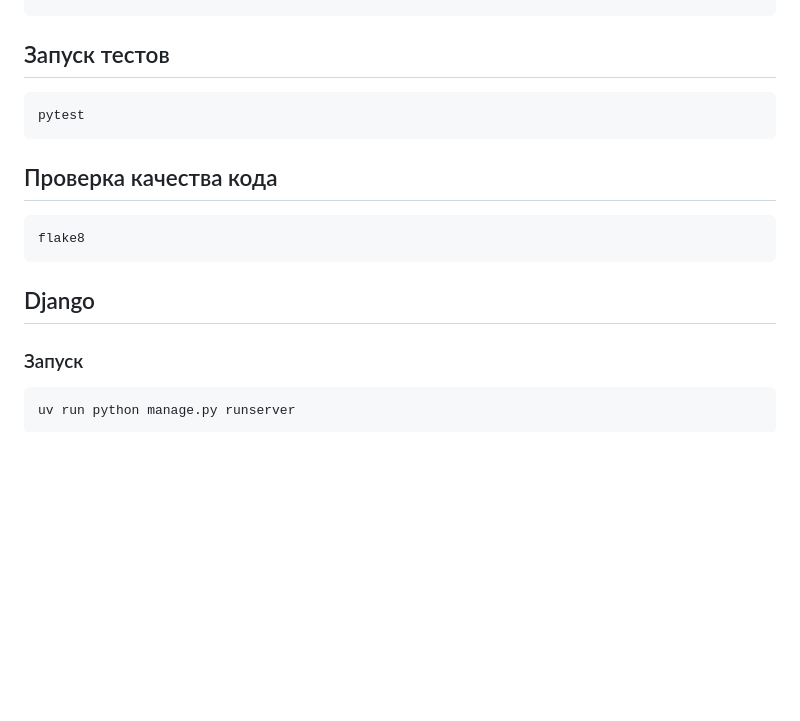
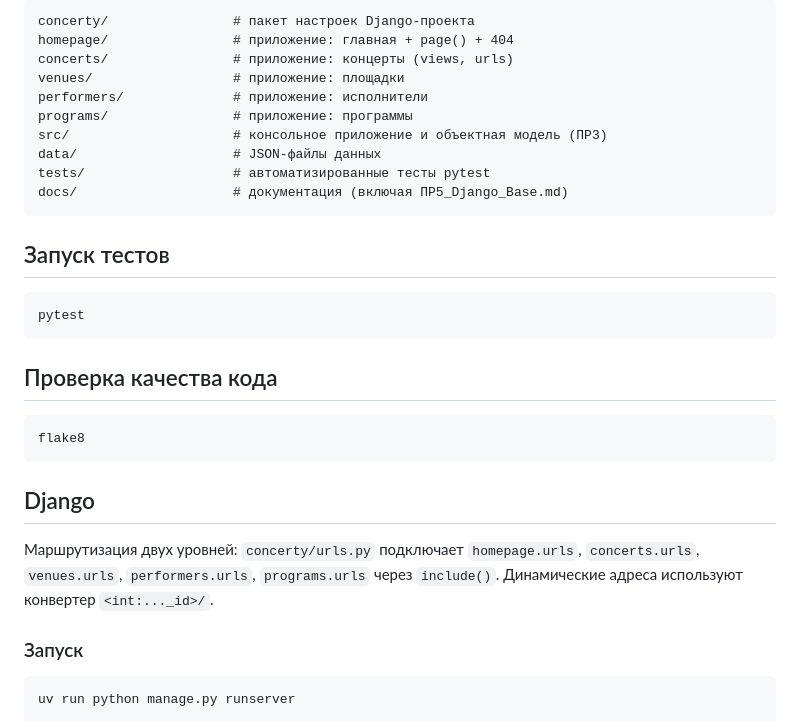
Before and after one commit to vladcheck/frameworks-python-system-project-5c, a Markdown page: README.md, the part around one of its changes. GitHub-like rendering; blank space fills up the shorter version.

````diff
--- a/README.md
+++ b/README.md
@@ -132,3 +210,14 @@ python -m src.main
+```text
+concerty/                # пакет настроек Django-проекта
+homepage/                # приложение: главная + page() + 404
+concerts/                # приложение: концерты (views, urls)
+venues/                  # приложение: площадки
+performers/              # приложение: исполнители
+programs/                # приложение: программы
+src/                     # консольное приложение и объектная модель (ПР3)
+data/                    # JSON-файлы данных
+tests/                   # автоматизированные тесты pytest
+docs/                    # документация (включая ПР5_Django_Base.md)
 ```
 
 ## Запуск тестов
@@ -144,6 +233,11 @@ flake8
 ```
 
 ## Django
+
+Маршрутизация двух уровней: `concerty/urls.py` подключает
+`homepage.urls`, `concerts.urls`, `venues.urls`, `performers.urls`,
+`programs.urls` через `include()`. Динамические адреса используют
+конвертер `<int:..._id>/`.
 
 ### Запуск
 
````
Also changed, not shown: other parts of README.md (+78 -0 lines).
